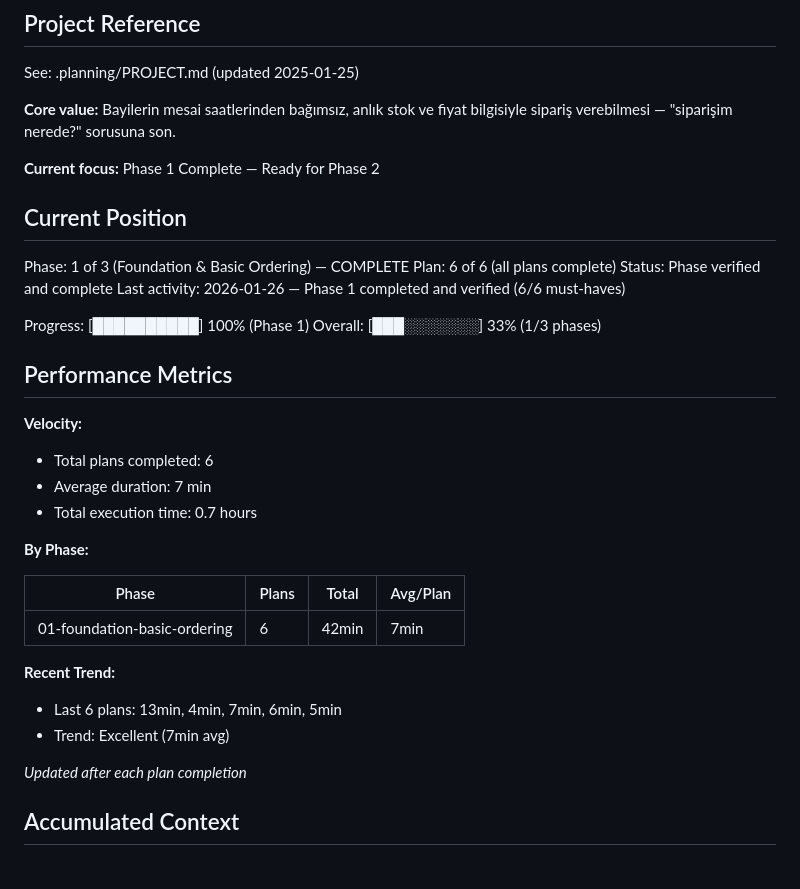
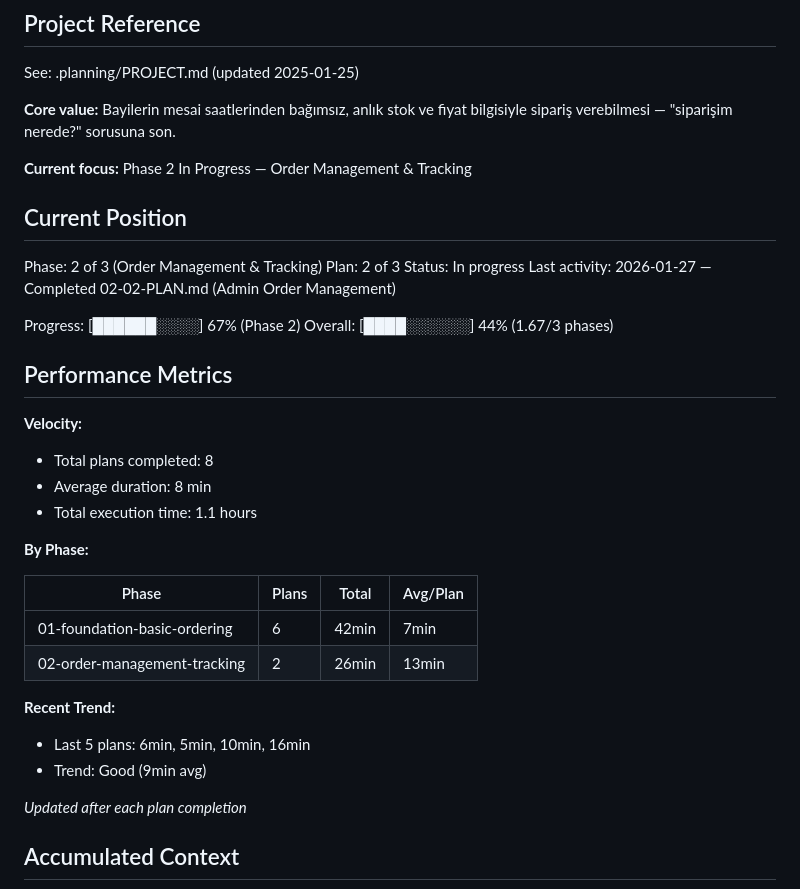
Before and after one commit to cagri4/bayi-yonetimi, a Markdown page: .planning/STATE.md, the part around one of its changes. Drawn GitHub-style.

Commit message:
docs(02-02): complete Admin Order Management plan
Tasks completed: 3/3
- Task 1: Admin order server actions
- Task 2: Admin order list page with filters
- Task 3: Admin order detail page with status update

SUMMARY: .planning/phases/02-order-management-tracking/02-02-SUMMARY.md

```diff
--- a/.planning/STATE.md
+++ b/.planning/STATE.md
@@ -6,34 +6,35 @@ See: .planning/PROJECT.md (updated 2025-01-25)
 
 **Core value:** Bayilerin mesai saatlerinden bağımsız, anlık stok ve fiyat bilgisiyle sipariş verebilmesi — "siparişim nerede?" sorusuna son.
 
-**Current focus:** Phase 1 Complete — Ready for Phase 2
+**Current focus:** Phase 2 In Progress — Order Management & Tracking
 
 ## Current Position
 
-Phase: 1 of 3 (Foundation & Basic Ordering) — COMPLETE
-Plan: 6 of 6 (all plans complete)
-Status: Phase verified and complete
-Last activity: 2026-01-26 — Phase 1 completed and verified (6/6 must-haves)
+Phase: 2 of 3 (Order Management & Tracking)
+Plan: 2 of 3
+Status: In progress
+Last activity: 2026-01-27 — Completed 02-02-PLAN.md (Admin Order Management)
 
-Progress: [██████████] 100% (Phase 1)
-Overall: [███░░░░░░░] 33% (1/3 phases)
+Progress: [██████░░░░] 67% (Phase 2)
+Overall: [████░░░░░░] 44% (1.67/3 phases)
 
 ## Performance Metrics
 
 **Velocity:**
-- Total plans completed: 6
-- Average duration: 7 min
-- Total execution time: 0.7 hours
+- Total plans completed: 8
+- Average duration: 8 min
+- Total execution time: 1.1 hours
 
 **By Phase:**
 
 | Phase | Plans | Total | Avg/Plan |
 |-------|-------|-------|----------|
 | 01-foundation-basic-ordering | 6 | 42min | 7min |
+| 02-order-management-tracking | 2 | 26min | 13min |
 
 **Recent Trend:**
-- Last 6 plans: 13min, 4min, 7min, 6min, 5min
-- Trend: Excellent (7min avg)
+- Last 5 plans: 6min, 5min, 10min, 16min
+- Trend: Good (9min avg)
 
 *Updated after each plan completion*
 
```
Also changed, not shown: other parts of .planning/STATE.md (+12 -3 lines), 1 other file.
